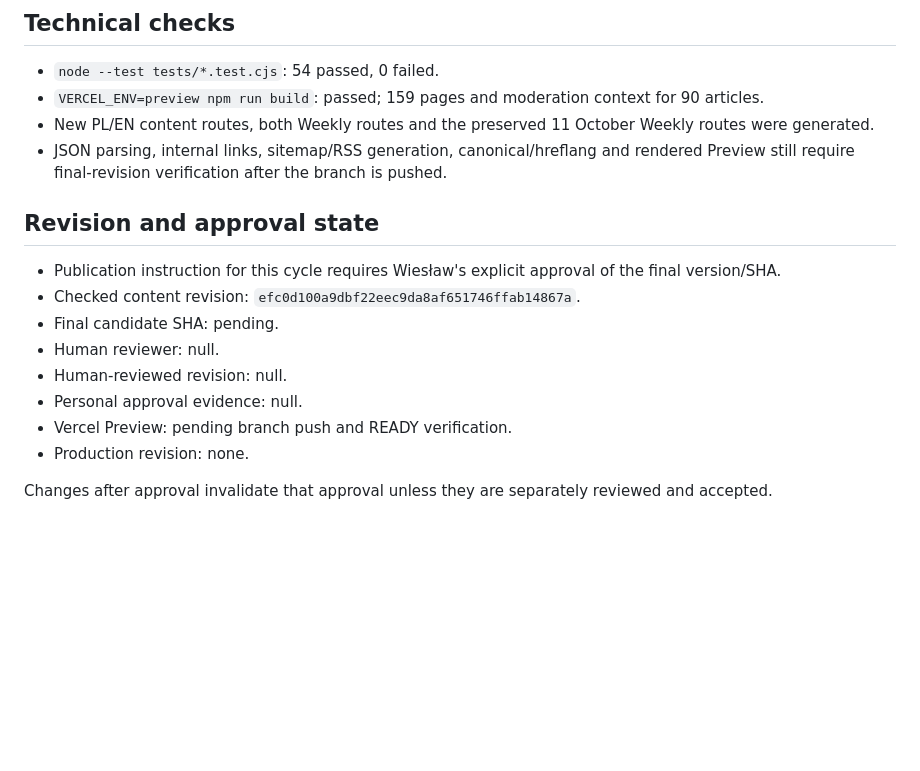
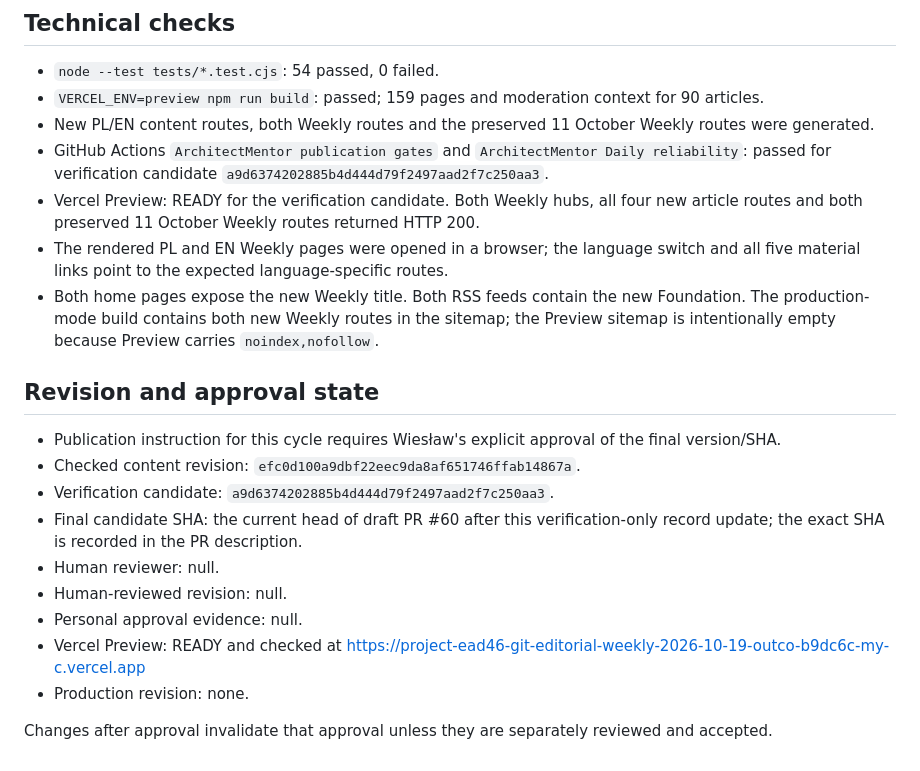
Before and after one commit to Wiesieke/architekt-mentor, a Markdown page: docs/reviews/2026-10-19-weekly-release.md, the part around the change. Drawn GitHub-style; blank space fills up the shorter version.

Commit message:
Docs: finalize Weekly verification record

```diff
--- a/docs/reviews/2026-10-19-weekly-release.md
+++ b/docs/reviews/2026-10-19-weekly-release.md
@@ -50,17 +50,21 @@ Original contribution: the evidence ladder, negative-test plan, operational inte
 - `node --test tests/*.test.cjs`: 54 passed, 0 failed.
 - `VERCEL_ENV=preview npm run build`: passed; 159 pages and moderation context for 90 articles.
 - New PL/EN content routes, both Weekly routes and the preserved 11 October Weekly routes were generated.
-- JSON parsing, internal links, sitemap/RSS generation, canonical/hreflang and rendered Preview still require final-revision verification after the branch is pushed.
+- GitHub Actions `ArchitectMentor publication gates` and `ArchitectMentor Daily reliability`: passed for verification candidate `a9d6374202885b4d444d79f2497aad2f7c250aa3`.
+- Vercel Preview: READY for the verification candidate. Both Weekly hubs, all four new article routes and both preserved 11 October Weekly routes returned HTTP 200.
+- The rendered PL and EN Weekly pages were opened in a browser; the language switch and all five material links point to the expected language-specific routes.
+- Both home pages expose the new Weekly title. Both RSS feeds contain the new Foundation. The production-mode build contains both new Weekly routes in the sitemap; the Preview sitemap is intentionally empty because Preview carries `noindex,nofollow`.
 
 ## Revision and approval state
 
 - Publication instruction for this cycle requires Wiesław's explicit approval of the final version/SHA.
 - Checked content revision: `efc0d100a9dbf22eec9da8af651746ffab14867a`.
-- Final candidate SHA: pending.
+- Verification candidate: `a9d6374202885b4d444d79f2497aad2f7c250aa3`.
+- Final candidate SHA: the current head of draft PR #60 after this verification-only record update; the exact SHA is recorded in the PR description.
 - Human reviewer: null.
 - Human-reviewed revision: null.
 - Personal approval evidence: null.
-- Vercel Preview: pending branch push and READY verification.
+- Vercel Preview: READY and checked at https://project-ead46-git-editorial-weekly-2026-10-19-outco-b9dc6c-my-c.vercel.app
 - Production revision: none.
 
 Changes after approval invalidate that approval unless they are separately reviewed and accepted.
```
